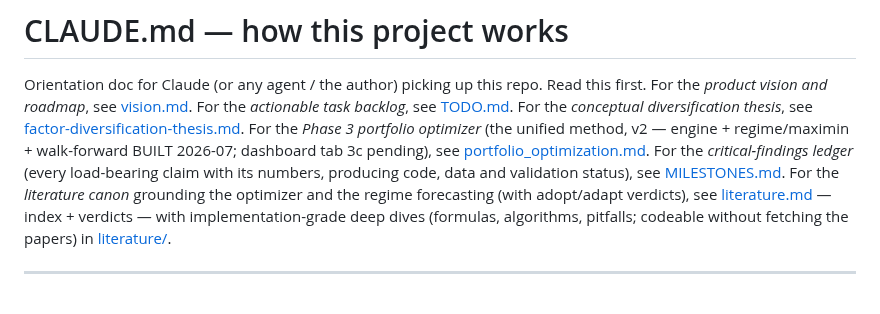
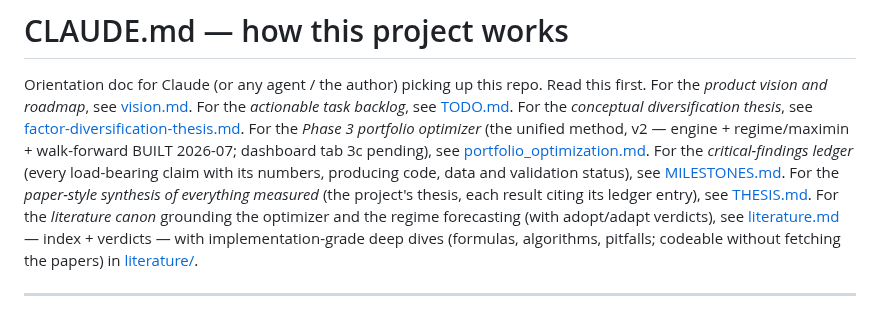
Before and after one commit to paunotari/portfolio-lab, a Markdown page: info/CLAUDE.md, the part around the change. GitHub-like rendering.

```diff
--- a/info/CLAUDE.md
+++ b/info/CLAUDE.md
@@ -8,7 +8,8 @@ optimizer* (the unified method, v2 — engine + regime/maximin + walk-forward BU
 dashboard tab 3c pending), see
 [portfolio_optimization.md](portfolio_optimization.md). For the *critical-findings ledger* (every load-bearing
 claim with its numbers, producing code, data and validation status), see
-[MILESTONES.md](MILESTONES.md). For the *literature canon* grounding the
+[MILESTONES.md](MILESTONES.md). For the *paper-style synthesis of everything measured* (the
+project's thesis, each result citing its ledger entry), see [THESIS.md](THESIS.md). For the *literature canon* grounding the
 optimizer and the regime forecasting (with adopt/adapt verdicts), see
 [literature.md](literature.md) — index + verdicts — with implementation-grade deep dives
 (formulas, algorithms, pitfalls; codeable without fetching the papers) in
```
Also changed, not shown: info/THESIS.md (added, +140 -0 lines).
